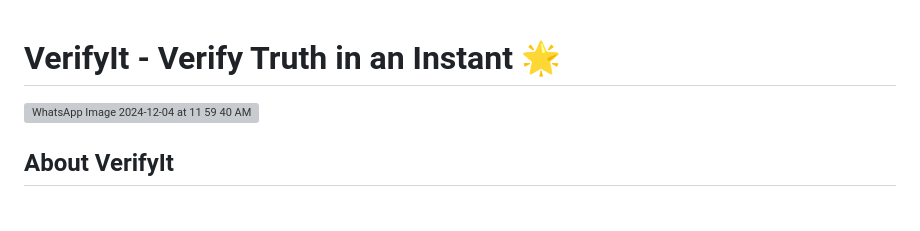
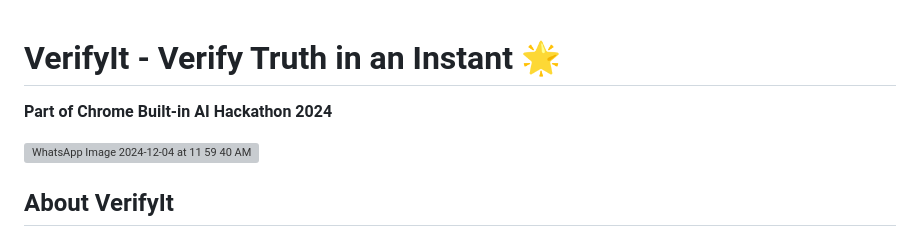
Before and after one commit to imbaraniii/VerifyIt-ChromeExtension, a Markdown page: README.md, the part around the change. Rendered like a GitHub page; blank space fills up the shorter version; grey boxes are pictures that could not be loaded.

```diff
--- a/README.md
+++ b/README.md
@@ -1,4 +1,5 @@
 # VerifyIt - Verify Truth in an Instant 🌟
+**Part of Chrome Built-in AI Hackathon 2024**
 
 ![WhatsApp Image 2024-12-04 at 11 59 40 AM](https://github.com/user-attachments/assets/66344982-f429-423c-8b8f-31d384d0b9ea)
 
```
